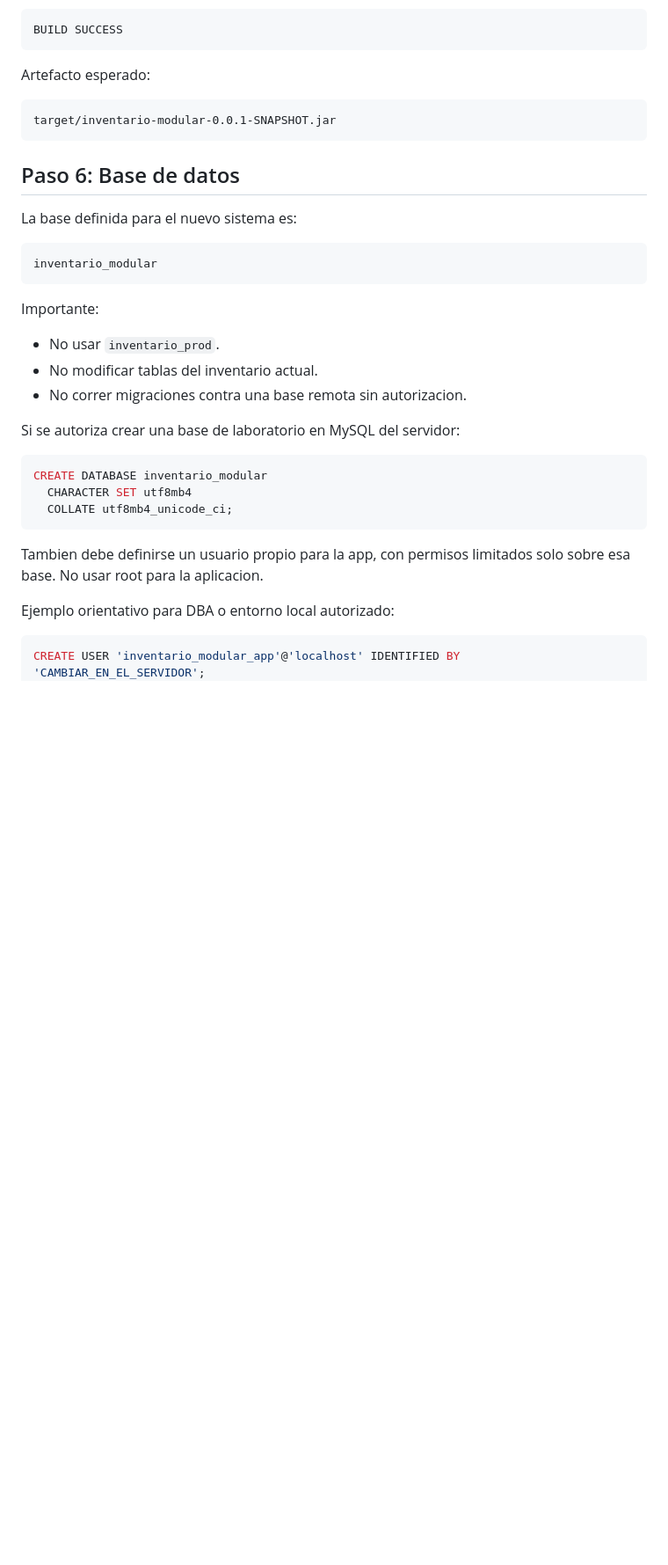
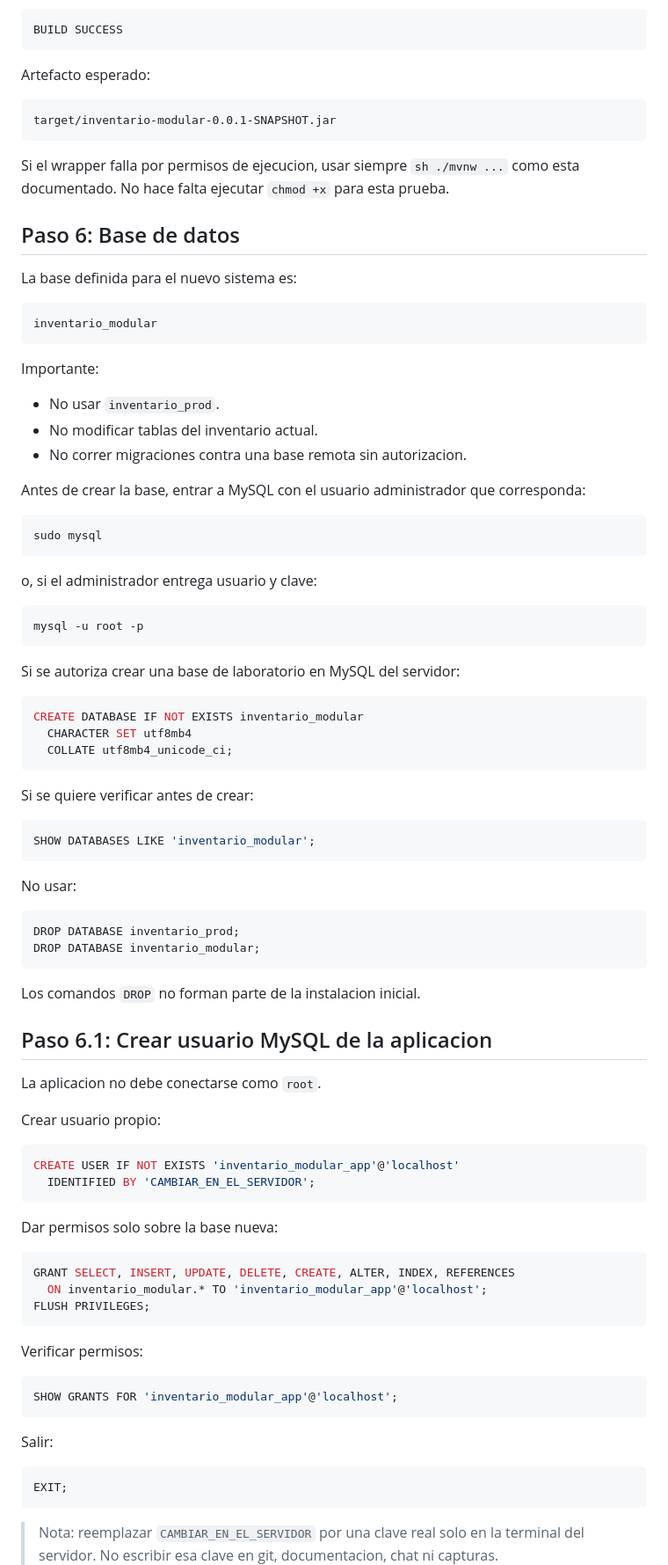
Before and after one commit to gustavounju/inventario-modular, a Markdown page: docs/inventario-modular/runbook-manana-ubuntu-putty.md, the part around one of its changes. Shown at 88% size. Drawn GitHub-style; blank space fills up the shorter version.

Commit message:
amplia runbook de instalacion ubuntu desde cero

````diff
--- a/docs/inventario-modular/runbook-manana-ubuntu-putty.md
+++ b/docs/inventario-modular/runbook-manana-ubuntu-putty.md
@@ -155,6 +207,9 @@ Artefacto esperado:
 target/inventario-modular-0.0.1-SNAPSHOT.jar
 ```
 
+Si el wrapper falla por permisos de ejecucion, usar siempre `sh ./mvnw ...` como esta
+documentado. No hace falta ejecutar `chmod +x` para esta prueba.
+
 ## Paso 6: Base de datos
 
 La base definida para el nuevo sistema es:
@@ -169,18 +224,72 @@ Importante:
 - No modificar tablas del inventario actual.
 - No correr migraciones contra una base remota sin autorizacion.
 
+Antes de crear la base, entrar a MySQL con el usuario administrador que corresponda:
+
+```bash
+sudo mysql
+```
+
+o, si el administrador entrega usuario y clave:
+
+```bash
+mysql -u root -p
+```
+
 Si se autoriza crear una base de laboratorio en MySQL del servidor:
 
 ```sql
-CREATE DATABASE inventario_modular
+CREATE DATABASE IF NOT EXISTS inventario_modular
   CHARACTER SET utf8mb4
   COLLATE utf8mb4_unicode_ci;
 ```
 
-Tambien debe definirse un usuario propio para la app, con permisos limitados solo sobre
-esa base. No usar root para la aplicacion.
-
-Ejemplo orientativo para DBA o entorno local autorizado:
+Si se quiere verificar antes de crear:
 
 ```sql
-CREATE USER 'inventario_modular_app'@'localhost' IDENTIFIED BY 'CAMBIAR_EN_EL_SERVIDOR';
+SHOW DATABASES LIKE 'inventario_modular';
+```
+
+No usar:
+
+```sql
+DROP DATABASE inventario_prod;
+DROP DATABASE inventario_modular;
+```
+
+Los comandos `DROP` no forman parte de la instalacion inicial.
+
+## Paso 6.1: Crear usuario MySQL de la aplicacion
+
+La aplicacion no debe conectarse como `root`.
+
+Crear usuario propio:
+
+```sql
+CREATE USER IF NOT EXISTS 'inventario_modular_app'@'localhost'
+  IDENTIFIED BY 'CAMBIAR_EN_EL_SERVIDOR';
+```
+
+Dar permisos solo sobre la base nueva:
+
+```sql
+GRANT SELECT, INSERT, UPDATE, DELETE, CREATE, ALTER, INDEX, REFERENCES
+  ON inventario_modular.* TO 'inventario_modular_app'@'localhost';
+FLUSH PRIVILEGES;
+```
+
+Verificar permisos:
+
+```sql
+SHOW GRANTS FOR 'inventario_modular_app'@'localhost';
+```
+
+Salir:
+
+```sql
+EXIT;
+```
+
+> Nota: reemplazar `CAMBIAR_EN_EL_SERVIDOR` por una clave real solo en la terminal del
+> servidor. No escribir esa clave en git, documentacion, chat ni capturas.
+
````
Also changed, not shown: other parts of docs/inventario-modular/runbook-manana-ubuntu-putty.md (+81 -0 lines).
